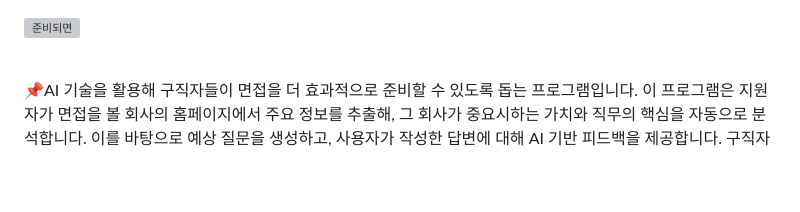
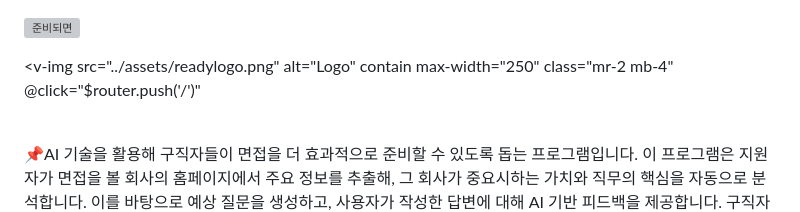
Before and after one commit to FillDDak/when_ur_ready, a Markdown page: README.md, the part around the change. Drawn GitHub-style; blank space fills up the shorter version; grey boxes are pictures that could not be loaded.

```diff
--- a/README.md
+++ b/README.md
@@ -1,6 +1,12 @@
 ![준비되면](https://raw.githubusercontent.com/seokmin1215/when_ur_ready/main/front/src/assets/image.png)
 
-
+<v-img
+      src="../assets/readylogo.png"
+      alt="Logo"
+      contain
+      max-width="250"
+      class="mr-2 mb-4"
+      @click="$router.push('/')"
 
 
 
```
